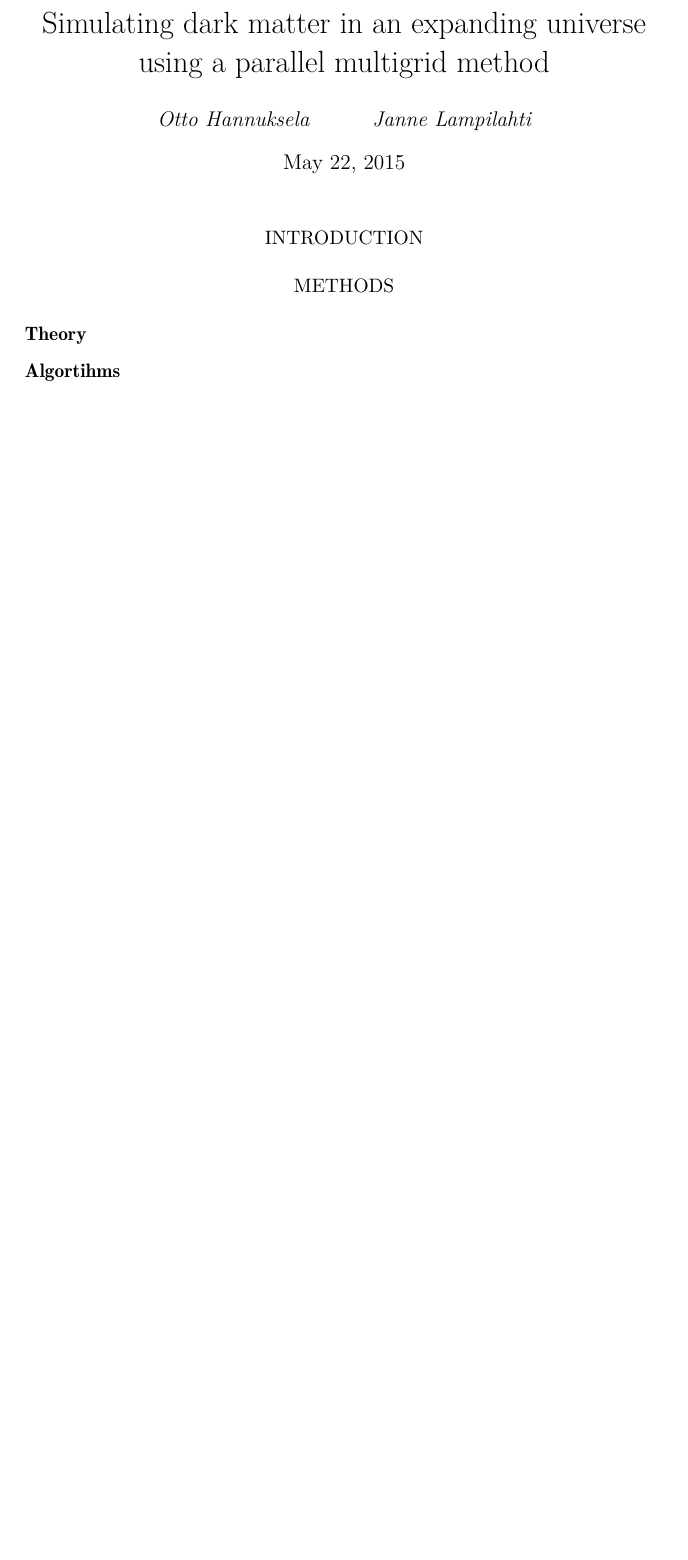
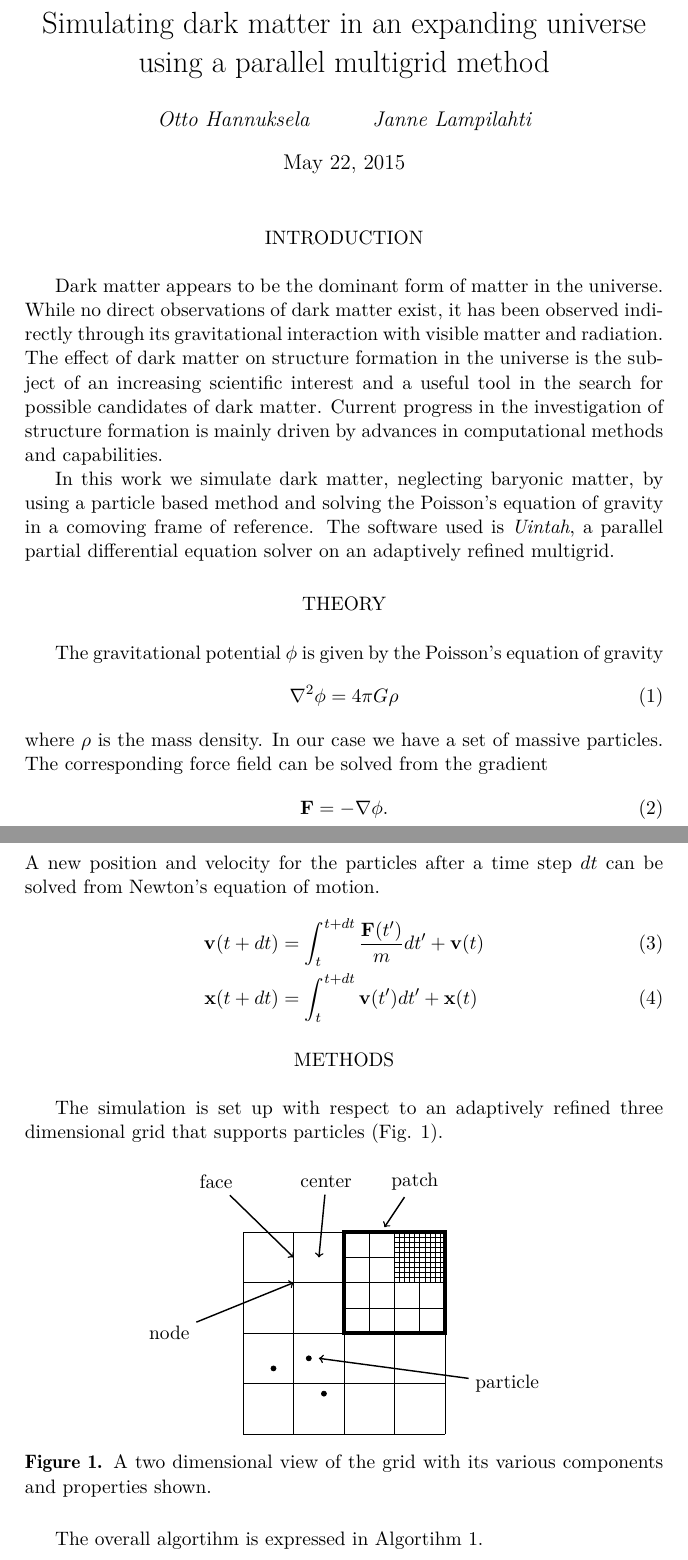
Before and after one commit to ohannuks/SciFi3project, a LaTeX document (doc/report.tex): part of the page before the commit and two parts of pages 1 and 2 of 4 after it, the two joined at a grey line, cut so that both start at the same text, the shorter picture padded with empty space. Compiled offline with pdfLaTeX.

Commit message:
modified report

```diff
--- a/doc/report.tex
+++ b/doc/report.tex
@@ -5,7 +5,7 @@
 \usepackage{amsmath}                  % ALL MATH FEATURES
 \usepackage{graphicx}                 % GRAPHICS
 \usepackage{float}                    % IMPROVED FIGURE POSITIONING
-\usepackage[labelsep=period]{caption} % IMPROVED CAPTIONS
+\usepackage[labelsep=period,labelfont=bf]{caption} % IMPROVED CAPTIONS
 \usepackage{url}                      % WRITE URLS
 \usepackage{tikz}                     % MAKE TIKZ VECTOR GRAPHICS
 \usepackage{tocloft}                  % CONTROL TABLE OF CONTENTS
@@ -14,8 +14,9 @@
 \usepackage{pdflscape}                % USE LANDSCAPE MODE
 \usepackage{listing}                  % WRITING CODE AND ALGORITHMS
 \usepackage{algpseudocode}
-\usepackage{algorithm}
+%\usepackage{algorithm}
 %\usepackage{authblk}
+\usetikzlibrary{decorations.pathreplacing}
 
 \renewcommand{\familydefault}{lmr}           % SET DOCUMENT FONT
 \makeatletter
@@ -39,7 +40,7 @@
         {0mm}
         {.5\baselineskip}
         {0mm}
-        {\it\bfseries\norsmalsize}}
+        {\it\bfseries\normalsize}}
 \makeatother
 
 \title{Simulating dark matter in an expanding universe using a parallel multigrid method}
@@ -49,3 +54,20 @@
 \begin{document}
 \maketitle
 \section*{INTRODUCTION}
+Dark matter appears to be the dominant form of matter in the universe. While no direct observations of dark matter exist, it has been observed indirectly through its gravitational interaction with visible matter and radiation. The effect of dark matter on structure formation in the universe is the subject of an increasing scientific interest and a useful tool in the search for possible candidates of dark matter. Current progress in the investigation of structure formation is mainly driven by advances in computational methods and capabilities.
+
+In this work we simulate dark matter, neglecting baryonic matter, by using a particle based method and solving the Poisson's equation of gravity in a comoving frame of reference. The software used is {\em Uintah}, a parallel partial differential equation solver on an adaptively refined multigrid.
+\section*{THEORY}
+The gravitational potential $\phi$ is given by the Poisson's equation of gravity
+\begin{equation}
+\nabla^2 \phi = 4\pi G \rho
+\end{equation}
+where $\rho$ is the mass density. In our case we have a set of massive particles. The corresponding force field can be solved from the gradient
+\begin{equation}
+\mathbf{F} = -\nabla \phi.
+\end{equation}
+A new position and velocity for the particles after a time step $dt$ can be solved from Newton's equation of motion.
+\begin{align}
+\mathbf{v}(t+dt) &= \int_{t}^{t+dt}\frac{\mathbf{F}(t')}{m}dt' +  \mathbf{v}(t)\\
+\mathbf{x}(t+dt) &= \int_{t}^{t+dt}\mathbf{v}(t')dt' +  \mathbf{x}(t)
+\end{align}
@@ -57,8 +74,31 @@
 
 \section*{METHODS}
-\subsection*{Theory}
-% poisson's equation of gravity
-% newton's second law
-\subsection*{Algortihms}
-% The main algortihm
-% SOR algorithm
+The simulation is set up with respect to an adaptively refined three dimensional grid that supports particles (Fig. \ref{fig:grid}).
+\begin{figure}[H]
+\centering
+\begin{tikzpicture}
+\node [anchor=west] (node) at (-1,3) {node};
+\node [anchor=west] (face) at (0,6) {face};
+\node [anchor=west] (center) at (2,6) {center};
+\node [anchor=east] (patch) at (5,6) {patch};
+\node [anchor=east] (particle) at (7,2) {particle};
+\draw (1,1) grid (5,5);
+\draw [step=0.5] (3,3) grid (5,5);
+\draw [step=0.1] (4,4) grid (5,5);
+\draw [line width=2] (3,3) rectangle (5,5);
+\draw [->,thick] (node) -- (2,4);
+\draw [->,thick] (face) -- (2,4.5);
+\draw [->,thick] (center) -- (2.5,4.5);
+\draw [->,thick] (patch) -- (3.8,5.1);
+\draw [->,thick] (particle) -- (2.5,2.5);
+\draw [fill] (2.3,2.5) circle [radius=0.05];
+\draw [fill] (2.6,1.8) circle [radius=0.05];
+\draw [fill] (1.6,2.3) circle [radius=0.05];
+%\draw [black,decorate,decoration={brace,amplitude=5pt},
+%   xshift=5pt,yshift=0pt] (5,5)  -- (5,3)
+%   node [black,midway,below=-8pt,xshift=20pt] {AMR};
+\end{tikzpicture}
+\caption{A two dimensional view of the grid with its various components and properties shown.}
+\label{fig:grid}
+\end{figure}
+The overall algortihm is expressed in Algortihm \ref{alg:main}.
@@ -64,0 +122,2 @@
+\label{alg:main}
+\end{algorithm}
```
Also changed, not shown: doc/report.pdf, doc/report.tex (55 more changed lines).
